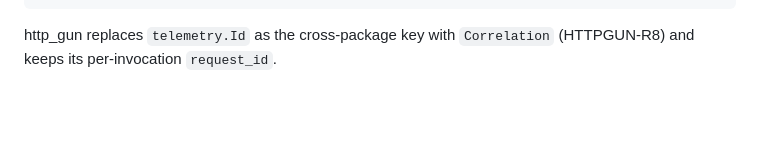
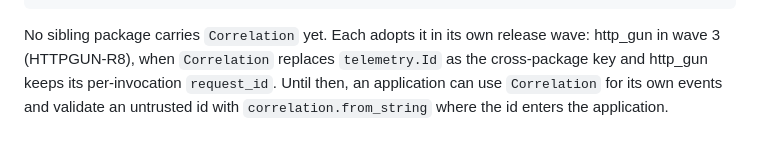
Before and after one commit to gleam-dream/sinal, a Markdown page: docs/migration-wave-2.md, the part around the change. GitHub-like rendering; blank space fills up the shorter version.

Commit message:
docs: state that siblings adopt Correlation in their own waves
Co-Authored-By: Claude Opus 5.5 <noreply@anthropic.com>

````diff
--- a/docs/migration-wave-2.md
+++ b/docs/migration-wave-2.md
@@ -674,5 +674,9 @@ fields.record({
 |> fields.build
 ```
 
-http_gun replaces `telemetry.Id` as the cross-package key with
-`Correlation` (HTTPGUN-R8) and keeps its per-invocation `request_id`.
+No sibling package carries `Correlation` yet. Each adopts it in its own
+release wave: http_gun in wave 3 (HTTPGUN-R8), when `Correlation` replaces
+`telemetry.Id` as the cross-package key and http_gun keeps its per-invocation
+`request_id`. Until then, an application can use `Correlation` for its own
+events and validate an untrusted id with `correlation.from_string` where the
+id enters the application.
````
